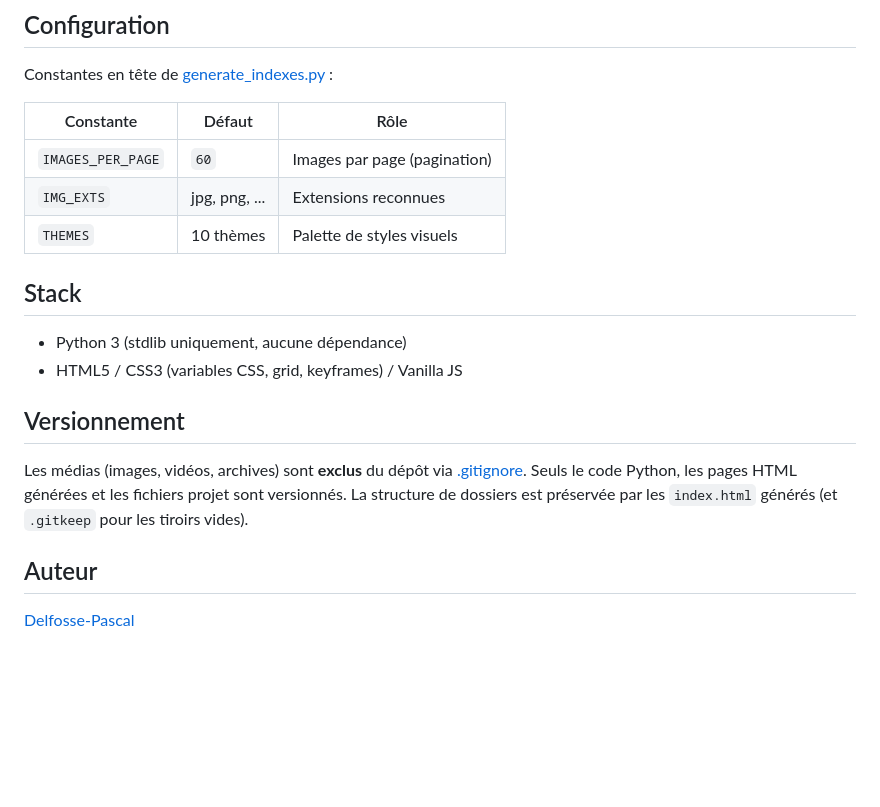
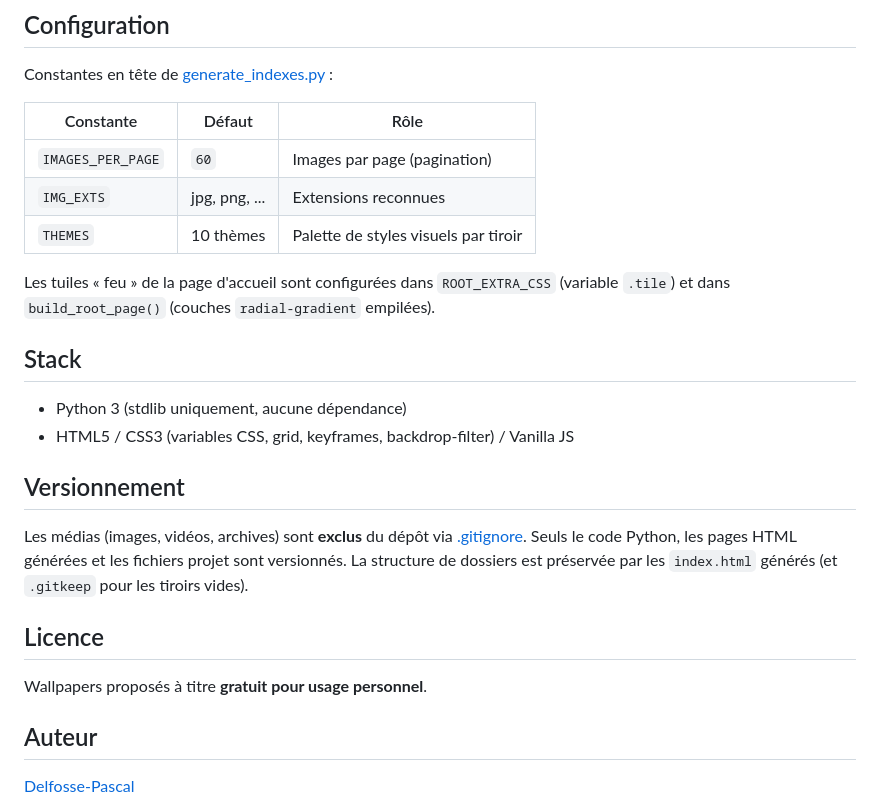
Before and after one commit to Delfosse-Pascal/WallPaperS_ColleCtoR, a Markdown page: README.md, the part around one of its changes. GitHub-like rendering; blank space fills up the shorter version.

```diff
--- a/README.md
+++ b/README.md
@@ -71,17 +85,23 @@ Constantes en tête de [generate_indexes.py](generate_indexes.py) :
 |-----------|--------|------|
 | `IMAGES_PER_PAGE` | `60` | Images par page (pagination) |
 | `IMG_EXTS` | jpg, png, ... | Extensions reconnues |
-| `THEMES` | 10 thèmes | Palette de styles visuels |
+| `THEMES` | 10 thèmes | Palette de styles visuels par tiroir |
+
+Les tuiles « feu » de la page d'accueil sont configurées dans `ROOT_EXTRA_CSS` (variable `.tile`) et dans `build_root_page()` (couches `radial-gradient` empilées).
 
 ## Stack
 
 - Python 3 (stdlib uniquement, aucune dépendance)
-- HTML5 / CSS3 (variables CSS, grid, keyframes) / Vanilla JS
+- HTML5 / CSS3 (variables CSS, grid, keyframes, backdrop-filter) / Vanilla JS
 
 ## Versionnement
 
 Les médias (images, vidéos, archives) sont **exclus** du dépôt via [.gitignore](.gitignore). Seuls le code Python, les pages HTML générées et les fichiers projet sont versionnés. La structure de dossiers est préservée par les `index.html` générés (et `.gitkeep` pour les tiroirs vides).
 
+## Licence
+
+Wallpapers proposés à titre **gratuit pour usage personnel**.
+
 ## Auteur
 
 [Delfosse-Pascal](https://github.com/Delfosse-Pascal)
```
Also changed, not shown: other parts of README.md (+20 -6 lines).
